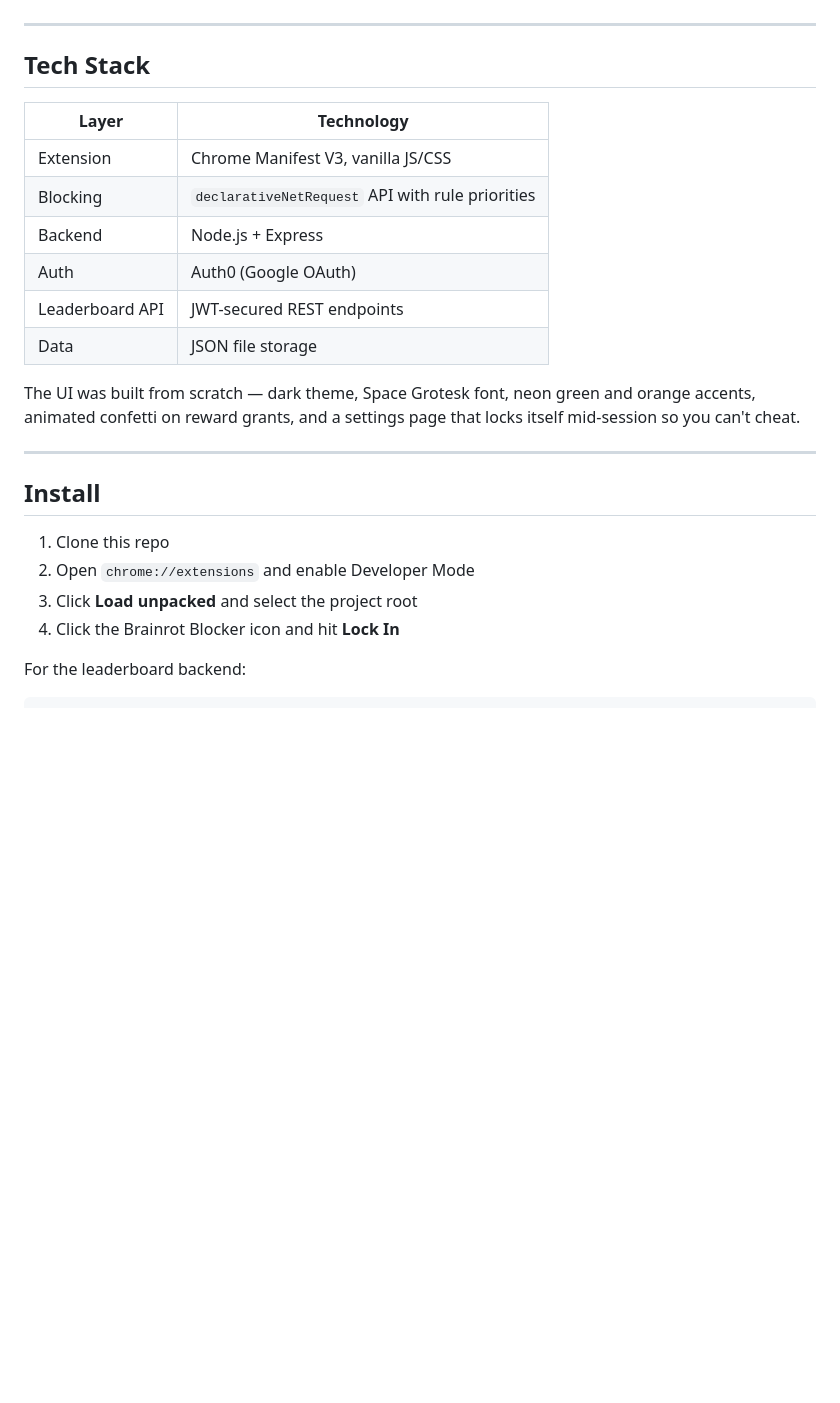
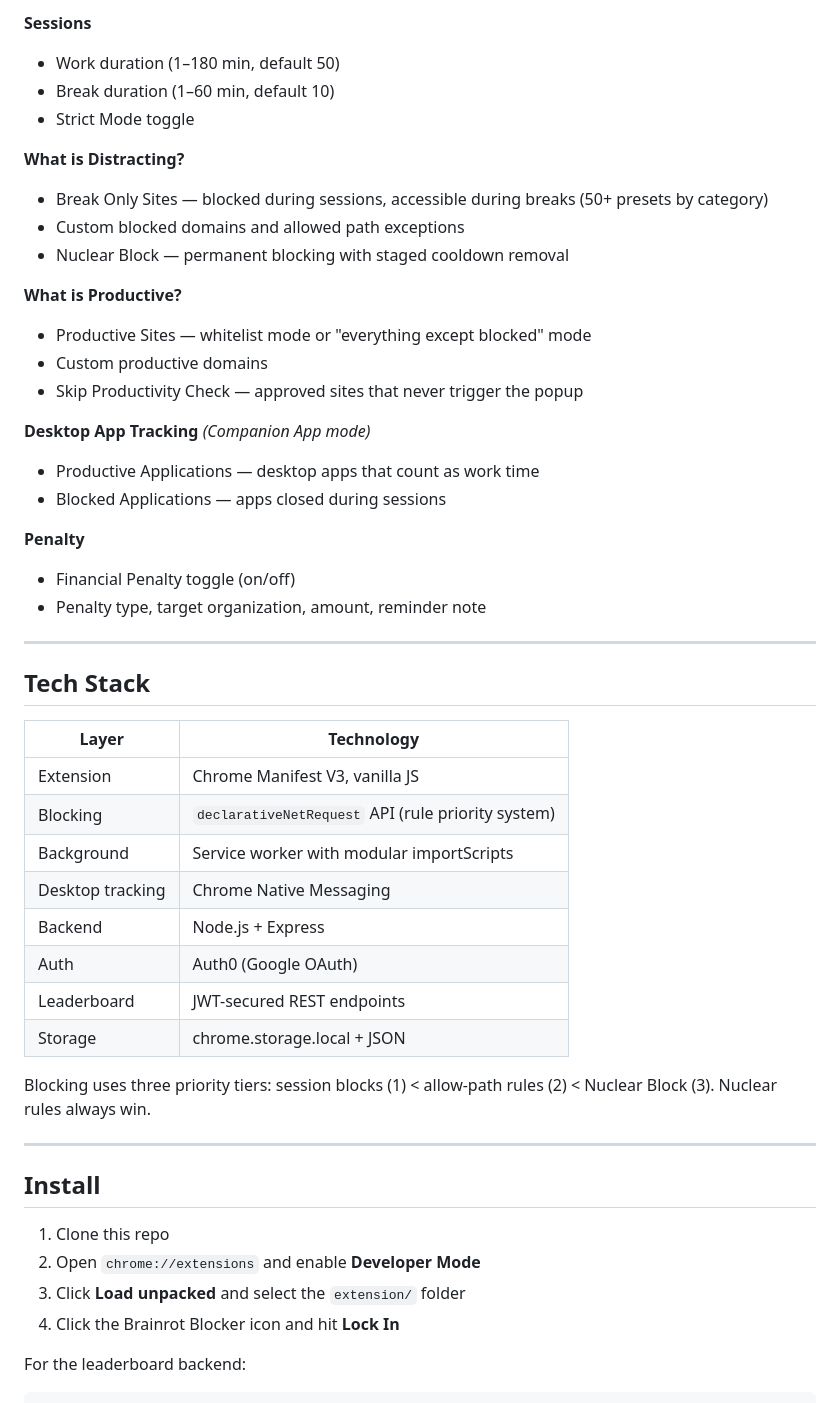
Before and after one commit to jonathan-chamberlin/screentime-blocker, a Markdown page: README.md, the part around one of its changes. GitHub-like rendering; blank space fills up the shorter version.

```diff
--- a/README.md
+++ b/README.md
@@ -50,26 +102,50 @@ Spend too long on one site during a work session? After 10 minutes on the same w
+**Sessions**
+- Work duration (1–180 min, default 50)
+- Break duration (1–60 min, default 10)
+- Strict Mode toggle
+
+**What is Distracting?**
+- Break Only Sites — blocked during sessions, accessible during breaks (50+ presets by category)
+- Custom blocked domains and allowed path exceptions
+- Nuclear Block — permanent blocking with staged cooldown removal
+
+**What is Productive?**
+- Productive Sites — whitelist mode or "everything except blocked" mode
+- Custom productive domains
+- Skip Productivity Check — approved sites that never trigger the popup
+
+**Desktop App Tracking** *(Companion App mode)*
+- Productive Applications — desktop apps that count as work time
+- Blocked Applications — apps closed during sessions
+
+**Penalty**
+- Financial Penalty toggle (on/off)
+- Penalty type, target organization, amount, reminder note
 
 ---
 
 ## Tech Stack
 
 | Layer | Technology |
-|-------|-----------|
-| Extension | Chrome Manifest V3, vanilla JS/CSS |
-| Blocking | `declarativeNetRequest` API with rule priorities |
+|-------|------------|
+| Extension | Chrome Manifest V3, vanilla JS |
+| Blocking | `declarativeNetRequest` API (rule priority system) |
+| Background | Service worker with modular importScripts |
+| Desktop tracking | Chrome Native Messaging |
 | Backend | Node.js + Express |
 | Auth | Auth0 (Google OAuth) |
-| Leaderboard API | JWT-secured REST endpoints |
-| Data | JSON file storage |
+| Leaderboard | JWT-secured REST endpoints |
+| Storage | chrome.storage.local + JSON |
 
-The UI was built from scratch — dark theme, Space Grotesk font, neon green and orange accents, animated confetti on reward grants, and a settings page that locks itself mid-session so you can't cheat.
+Blocking uses three priority tiers: session blocks (1) < allow-path rules (2) < Nuclear Block (3). Nuclear rules always win.
 
 ---
 
 ## Install
 
 1. Clone this repo
-2. Open `chrome://extensions` and enable Developer Mode
-3. Click **Load unpacked** and select the project root
+2. Open `chrome://extensions` and enable **Developer Mode**
+3. Click **Load unpacked** and select the `extension/` folder
 4. Click the Brainrot Blocker icon and hit **Lock In**
 
 For the leaderboard backend:
```
Also changed, not shown: other parts of README.md (+94 -37 lines).
